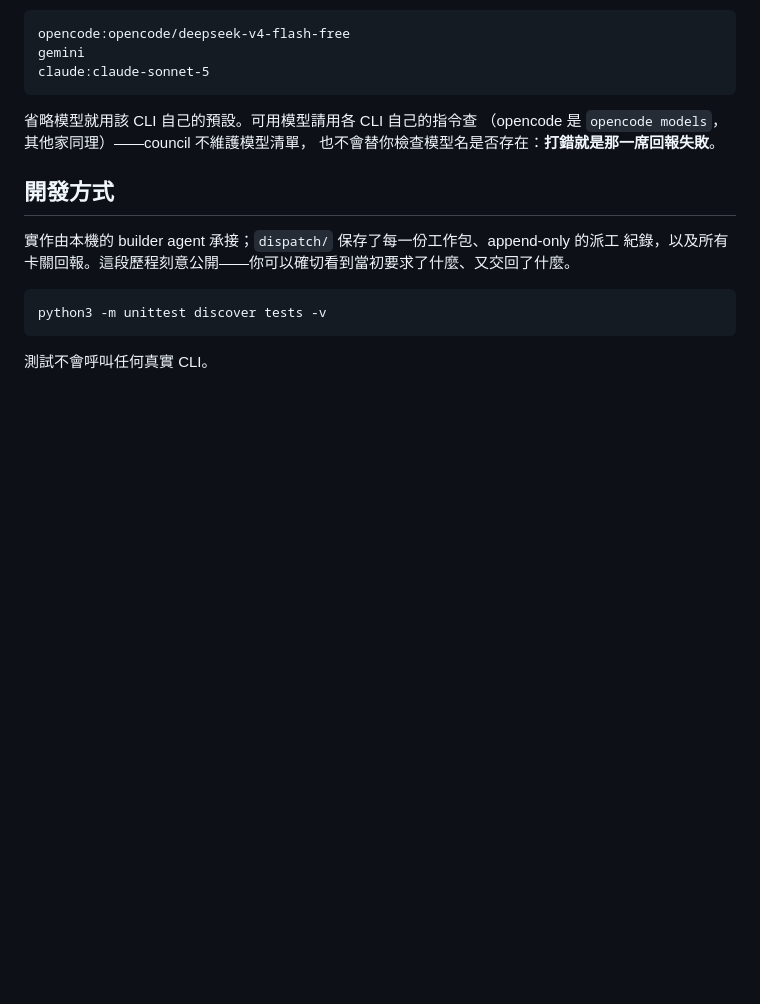
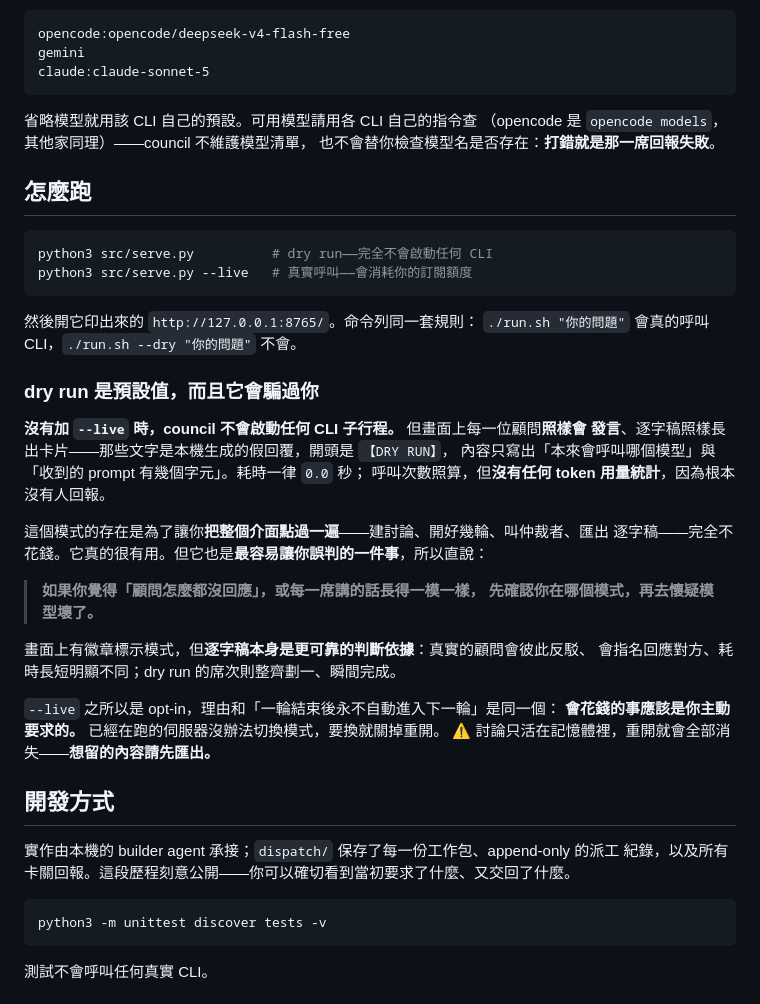
Before and after one commit to franky5440-afk/council, a Markdown page: README.md, the part around one of its changes. GitHub-like rendering; blank space fills up the shorter version.

````diff
--- a/README.md
+++ b/README.md
@@ -151,6 +189,36 @@ claude:claude-sonnet-5
 （opencode 是 `opencode models`，其他家同理）——council 不維護模型清單，
 也不會替你檢查模型名是否存在：**打錯就是那一席回報失敗**。
 
+## 怎麼跑
+
+```bash
+python3 src/serve.py          # dry run——完全不會啟動任何 CLI
+python3 src/serve.py --live   # 真實呼叫——會消耗你的訂閱額度
+```
+
+然後開它印出來的 `http://127.0.0.1:8765/`。命令列同一套規則：
+`./run.sh "你的問題"` 會真的呼叫 CLI，`./run.sh --dry "你的問題"` 不會。
+
+### dry run 是預設值，而且它會騙過你
+
+**沒有加 `--live` 時，council 不會啟動任何 CLI 子行程。** 但畫面上每一位顧問**照樣會
+發言**、逐字稿照樣長出卡片——那些文字是本機生成的假回覆，開頭是 `【DRY RUN】`，
+內容只寫出「本來會呼叫哪個模型」與「收到的 prompt 有幾個字元」。耗時一律 `0.0` 秒；
+呼叫次數照算，但**沒有任何 token 用量統計**，因為根本沒有人回報。
+
+這個模式的存在是為了讓你**把整個介面點過一遍**——建討論、開好幾輪、叫仲裁者、匯出
+逐字稿——完全不花錢。它真的很有用。但它也是**最容易讓你誤判的一件事**，所以直說：
+
+> **如果你覺得「顧問怎麼都沒回應」，或每一席講的話長得一模一樣，
+> 先確認你在哪個模式，再去懷疑模型壞了。**
+
+畫面上有徽章標示模式，但**逐字稿本身是更可靠的判斷依據**：真實的顧問會彼此反駁、
+會指名回應對方、耗時長短明顯不同；dry run 的席次則整齊劃一、瞬間完成。
+
+`--live` 之所以是 opt-in，理由和「一輪結束後永不自動進入下一輪」是同一個：
+**會花錢的事應該是你主動要求的。** 已經在跑的伺服器沒辦法切換模式，要換就關掉重開。
+⚠️ 討論只活在記憶體裡，重開就會全部消失——**想留的內容請先匯出。**
+
 ## 開發方式
 
 實作由本機的 builder agent 承接；`dispatch/` 保存了每一份工作包、append-only 的派工
````
Also changed, not shown: other parts of README.md (+40 -2 lines).
